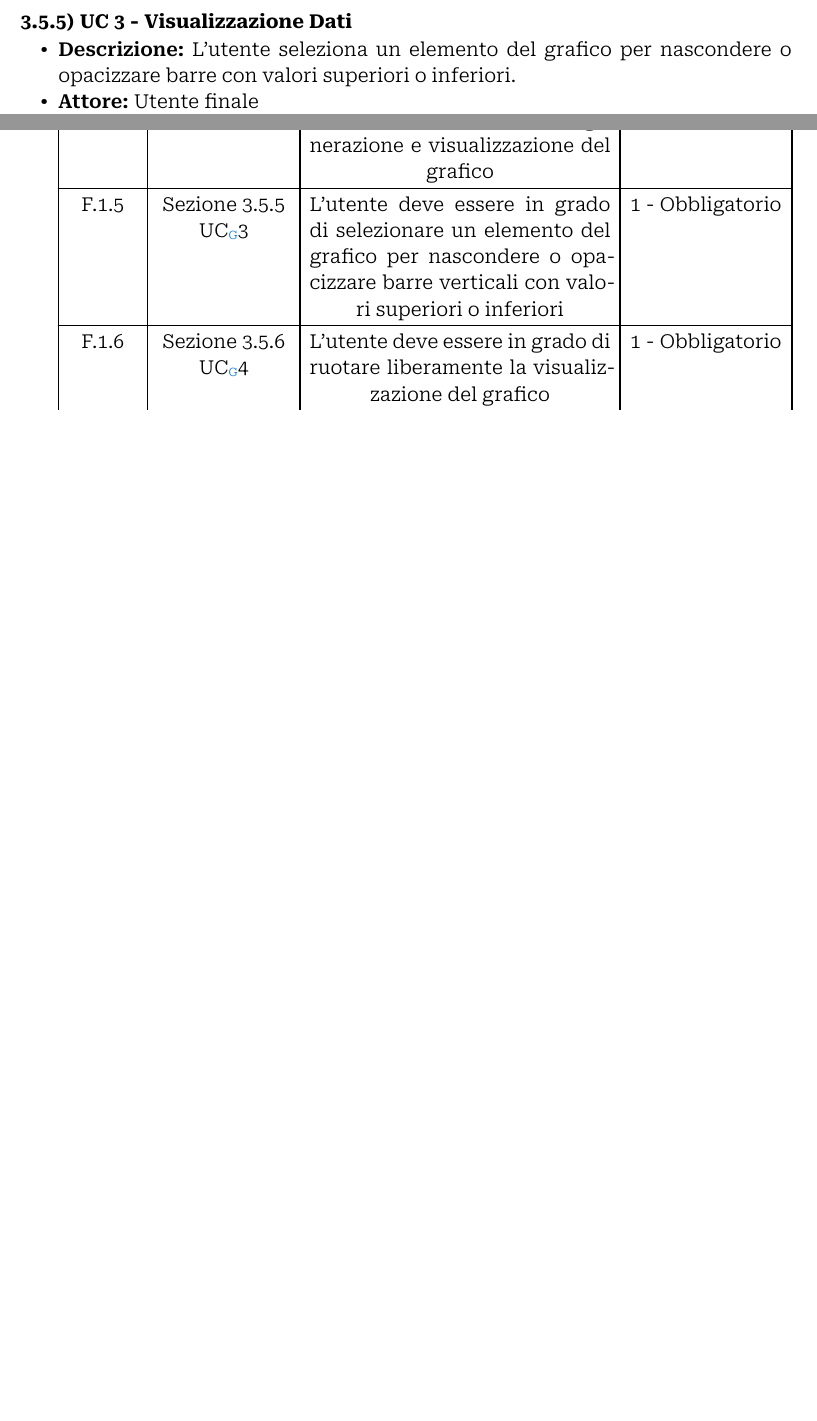
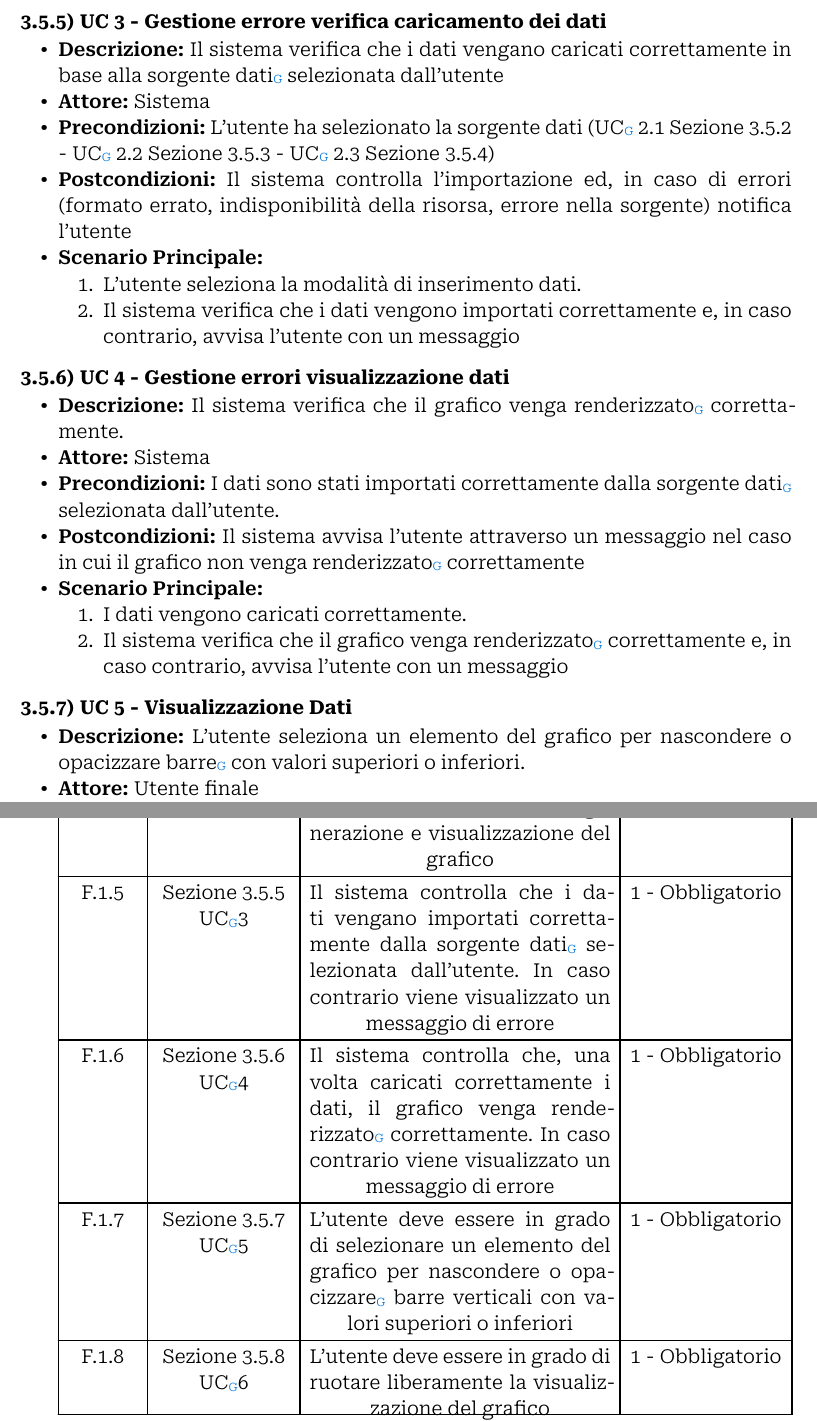
Before and after one commit to Archi7echs-Team/archi7echs-team.github.io, a Typst document (documents/RTB/Esterni/Analisi dei Requisiti.typ): two parts of pages 10 and 14 of 14 before the commit and two parts of pages 10 and 15 of 15 after it, joined at a grey line, cut at the place of the change, the shorter picture padded with empty space. Compiled offline with Typst 0.15.

Commit message:
aggiunti UC errori e aggiunta riferimento glossario

```diff
--- a/documents/RTB/Esterni/Analisi dei Requisiti.typ
+++ b/documents/RTB/Esterni/Analisi dei Requisiti.typ
@@ -136,12 +136,12 @@ Ogni caso d'uso è presentato seguendo la seguente struttura logica:
     + L'utente accede alla modalità "Inserimento dati".
     + L'utente compila i campi della tabella con coordinate x, y e valori z.
     + L'utente clicca su "Genera grafico".
-    + L'applicazione traduce i dati nel grafico 3D.
+    + L'applicazione traduce i dati nel grafico #glossario("3D").
 
 === UC 2.2 - Caricamento automatico dati tramite API <uc2.2>
 - *Descrizione: * L'utente inserisce automaticamente i dati tramite l'interfaccia web per generare il grafico.
 - *Attore: * Utente finale
-- *Precondizioni: * L'applicazione è in modalità di inserimento dati tramite API
+- *Precondizioni: * L'applicazione è in modalità di inserimento dati tramite #glossario("API")
 - *Postcondizioni: * I dati vengono salvati temporaneamente e utilizzati per creare il grafico.
 - *Scenario Principale: *
     + L'utente accede alla modalità "Inserimento dati".
@@ -149,68 +149,85 @@ Ogni caso d'uso è presentato seguendo la seguente struttura logica:
     + L'utente clicca su "Genera grafico".
-    + L'applicazione traduce i dati nel grafico 3D.
+    + L'applicazione traduce i dati nel grafico #glossario("3D").
 
 === UC 2.3 - Caricamento automatico dati tramite connessione a database SQL <uc2.3>
 - *Descrizione: * L'utente inserisce automaticamente i dati tramite l'interfaccia web per generare il grafico.
 - *Attore: * Utente finale
-- *Precondizioni: * L'applicazione è in modalità di inserimento dati tramite connessione a database SQL
+- *Precondizioni: * L'applicazione è in modalità di inserimento dati tramite connessione a database #glossario("SQL")
 - *Postcondizioni: * I dati, una volta recuperati dalla sorgente, vengono salvati temporaneamente e utilizzati per creare il grafico.
 - *Scenario Principale: *
     + L'utente accede alla modalità "Inserimento dati".
-    + L'utente si collega al database SQL e, mediante query, estrae i dati di proprio interesse.
+    + L'utente si collega al database #glossario("SQL") e, mediante #glossario("query"), estrae i dati di proprio interesse.
     + L'utente clicca su "Genera grafico".
-    + L'applicazione traduce i dati nel grafico 3D.
+    + L'applicazione traduce i dati nel grafico #glossario("3D").
 
-=== UC 3 - Visualizzazione Dati <uc3>
-- *Descrizione: * L'utente seleziona un elemento del grafico per nascondere o opacizzare barre con valori superiori o inferiori.
+=== UC 3 - Gestione errore verifica caricamento dei dati <uc3>
+- *Descrizione: * Il sistema verifica che i dati vengano caricati correttamente in base alla #glossario("sorgente dati") selezionata dall'utente
+- *Attore: * Sistema
+- *Precondizioni: * L'utente ha selezionato la sorgente dati (#glossario("UC") 2.1 @uc2.1 - #glossario("UC") 2.2 @uc2.2 - #glossario("UC") 2.3 @uc2.3)
+- *Postcondizioni: * Il sistema controlla l'importazione ed, in caso di errori (formato errato, indisponibilità della risorsa, errore nella sorgente) notifica l'utente
+- *Scenario Principale: *
+    + L'utente seleziona la modalità di inserimento dati.
+    + Il sistema verifica che i dati vengono importati correttamente e, in caso contrario, avvisa l'utente con un messaggio
+
+=== UC 4 - Gestione errori visualizzazione dati <uc4>
+- *Descrizione: * Il sistema verifica che il grafico venga #glossario("renderizzato") correttamente.
+- *Attore: * Sistema
+- *Precondizioni: * I dati sono stati importati correttamente dalla #glossario("sorgente dati") selezionata dall'utente.
+- *Postcondizioni: * Il sistema avvisa l'utente attraverso un messaggio nel caso in cui il grafico non venga #glossario("renderizzato") correttamente
+- *Scenario Principale: *
+    + I dati vengono caricati correttamente.
+    + Il sistema verifica che il grafico venga #glossario("renderizzato") correttamente e, in caso contrario, avvisa l'utente con un messaggio
+
+=== UC 5 - Visualizzazione Dati <uc5>
+- *Descrizione: * L'utente seleziona un elemento del grafico per nascondere o #glossario("opacizzare barre") con valori superiori o inferiori.
 - *Attore: * Utente finale
-- *Precondizioni: * Il grafico 3D è generato ed accessibile.
+- *Precondizioni: * Il grafico #glossario("3D") è generato ed #glossario("accessibile").
 - *Postcondizioni: * Opacizzazione di alcune barre a discapito di altre per certi valori
 - *Scenario Principale: *
     + L'utente passa il cursore del mouse sopra una barra per vedere il valore.
     + L'utente clicca su una barra per selezionarla.
     + L'applicazione aggiorna la visualizzazione opacizzando o nascondendo barre con valori superiori/inferiori a quella selezionata
 
-
-=== UC 4 Strumenti visualizzazione dati - ROTAZIONE <uc4>
+=== UC 6 Strumenti visualizzazione dati - ROTAZIONE <uc6>
 - *Descrizione: * L'utente, mediante spostamento del mouse all'interno del grafico, può ruotare la visualizzazione
 - *Attore: * Utente finale
-- *Precondizioni: * Il grafico 3D è generato ed accessibile.
+- *Precondizioni: * Il grafico #glossario("3D") è generato ed #glossario("accessibile").
 - *Postcondizioni: * Rotazione del grafico per consentire una migliore visualizzazione dei dati di interesse dell'utente
 - *Scenario Principale: *
   + L'utente attraverso le gesture del mouse si sposta nel grafico
   + L'utente, volendo, può resettare la visualizzazione a quella di partenza
 
-=== UC 5 - Strumenti visualizzazione dati - PAN <uc5>
+=== UC 7 - Strumenti visualizzazione dati - PAN <uc7>
 - *Descrizione: * L'utente, attraverso la selezione con il mouse, può focalizzare la visualizzazione su un'apposita area del grafico
 - *Attore: * Utente finale
-- *Precondizioni: * Il grafico 3D è generato ed accessibile.
+- *Precondizioni: * Il grafico #glossario("3D") è generato ed #glossario("accessibile").
 - *Postcondizioni: * Visualizzazione di una determinata area del grafico, senza modificarne il contenuto
 - *Scenario Principale: *
   + L'utente seleziona una determinata area del grafico
   + L'applicazione consente la visualizzazione della determinata area del grafico selezionata
   + L'utente, volendo, può resettare la visualizzazione a quella di partenza
 
-=== UC 6 - Strumenti visualizzazione dati - Zoom <uc6>
+=== UC 8 - Strumenti visualizzazione dati - Zoom <uc8>
 - *Descrizione: * L'utente, attraverso le gesture del mouse (touchpad/trackpad o rotella) deve essere in grado di ingrandire o ridurre liberamente la visualizzazione e navigare nella relativa sezione visualizzata
 - *Attore: * Utente finale
-- *Precondizioni: * Il grafico 3D è generato ed accessibile.
+- *Precondizioni: * Il grafico #glossario("3D") è generato ed #glossario("accessibile").
 - *Postcondizioni: * Visualizzazione ingrandita o ridotta di una sezione del grafico
 - *Scenario Principale: *
   + L'utente utilizza le gesture del mouse o del trackpad/touchpad per ingrandire o ridurre la visualizzazione del grafico
   + L'utente, volendo, può resettare la visualizzazione a quella di partenza
 
-=== UC 7 - Strumenti visualizzazione dati - Auto posizionamento <uc7>
+=== UC 9 - Strumenti visualizzazione dati - Auto posizionamento <uc9>
 - *Descrizione: * L'utente, attraverso l'apposito bottone, deve essere in grado di resettare la visualizzazione del grafico a quella di default renderizzata dall'applicativo
 - *Attore: * Utente finale
-- *Precondizioni: * Il grafico 3D è generato, accessibile e l'utente ha personalizzato, mediante strumenti, la visualizzazione
+- *Precondizioni: * Il grafico #glossario("3D") è generato, #glossario("accessibile") e l'utente ha personalizzato, mediante strumenti, la visualizzazione
 - *Postcondizioni: * Reset della visualizzazione del grafico a quella di default
 - *Scenario Principale: *
   + L'utente, attraverso l'apposito bottone, resetta la visualizzazione, annullando quindi tutte le modifiche alla vista effettuate con gli strumenti messi a disposizione
   + L'utente, volendo, può nuovamente personalizzare la visualizzazione attraverso gli strumenti senza dover ricaricare il grafico
 
-=== UC 8 - Visualizzazione del valore medio globale <uc8>
+=== UC 10 - Visualizzazione del valore medio globale <uc10>
 
-- *Descrizione: * L'utente attiva la visualizzazione di un piano parallelo alla base del grafico, rappresentante il valore medio globale.
+- *Descrizione: * L'utente attiva la visualizzazione di un #glossario("piano parallelo alla base") del grafico, rappresentante il valore medio globale.
 - *Attore: * Utente finale
 - *Precondizioni: * Il grafico è generato e contiene un set completo di dati.
 - *Postcondizioni: *
@@ -246,13 +263,9 @@ Ogni caso d'uso è presentato seguendo la seguente struttura logica:
         align: (col, row) => (center, center, center, center,).at(col),
         inset: 6pt,
         table.header([*Codice*], [*Riferimento*], [*Descrizione*], [*Classificazione*]),
-        [F.1.1], [@uc1 \ #glossario("UC")1], [L'utente deve poter visualizzare i dati in un grafico 3D interattivo con barre verticali], [1 - Obbligatorio],
+        [F.1.1], [@uc1 \ #glossario("UC")1], [L'utente deve poter visualizzare i dati in un grafico #glossario("3D") interattivo con barre verticali], [1 - Obbligatorio],
         [F.1.2], [@uc2.1 \ #glossario("UC")2.1], [L'utente, per generare il grafico, deve poter inserire i dati manualmente tramite un'apposita sezione tabellare nell'interfaccia web], [1 - Obbligatorio],
-        [F.1.3], [@uc2.2 \ #glossario("UC")2.2], [L'utente deve essere in grado di selezionare una sorgente API esterna per il reperimento automatico dei dati volto alla generazione e visualizzazione del grafico], [1 - Obbligatorio],
-        [F.1.4], [@uc2.3 \ #glossario("UC")2.3], [L'utente deve essere in grado di selezionare una sorgente SQL esterna per il reperimento automatico dei dati volto alla generazione e visualizzazione del grafico], [1 - Obbligatorio],
-        [F.1.5], [@uc3 \ #glossario("UC")3], [L'utente deve essere in grado di selezionare un elemento del grafico per nascondere o opacizzare barre verticali con valori superiori o inferiori ], [1 - Obbligatorio],
-        [F.1.6], [@uc4 \ #glossario("UC")4], [L'utente deve essere in grado di ruotare liberamente la visualizzazione del grafico ], [1 - Obbligatorio],
-        [F.1.7], [@uc5 \ #glossario("UC")5], [L'utente deve essere in grado di visualizzare solamente una determinata area del grafico per una maggiore comprensione dei dati], [1 - Obbligatorio],
-        [F.1.8], [@uc6 \ #glossario("UC")6], [L'utente deve essere in grado di ingrandire o ridurre la visualizzazione del grafico per una maggiore comprensione dei dati], [1 - Obbligatorio],
-        [F.1.9], [@uc7 \ #glossario("UC")7], [L'utente deve essere in grado, a seguito di personalizzazione della visualizzazione, di ripristinare la visualizzazione di default del grafico], [1 - Obbligatorio],
-        [F.1.10], [@uc8 \ #glossario("UC")8], [L’utente deve poter attivare la visualizzazione di un piano parallelo alla base del grafico per mostrare il valore medio globale], [1 - Obbligatorio]
+        [F.1.3], [@uc2.2 \ #glossario("UC")2.2], [L'utente deve essere in grado di selezionare una sorgente #glossario("API") esterna per il reperimento automatico dei dati volto alla generazione e visualizzazione del grafico], [1 - Obbligatorio],
+        [F.1.4], [@uc2.3 \ #glossario("UC")2.3], [L'utente deve essere in grado di selezionare una sorgente #glossario("SQL") esterna per il reperimento automatico dei dati volto alla generazione e visualizzazione del grafico], [1 - Obbligatorio],
+        [F.1.5], [@uc3 \ #glossario("UC")3], [Il sistema controlla che i dati vengano importati correttamente dalla #glossario("sorgente dati") selezionata dall'utente. In caso contrario viene visualizzato un messaggio di errore ], [1 - Obbligatorio],
+        [F.1.6], [@uc4 \ #glossario("UC")4], [Il sistema controlla che, una volta caricati correttamente i dati, il grafico venga #glossario("renderizzato") correttamente. In caso contrario viene visualizzato un messaggio di errore ], [1 - Obbligatorio],
```
Also changed, not shown: documents/RTB/Esterni/Analisi dei Requisiti.typ (16 more changed lines).
